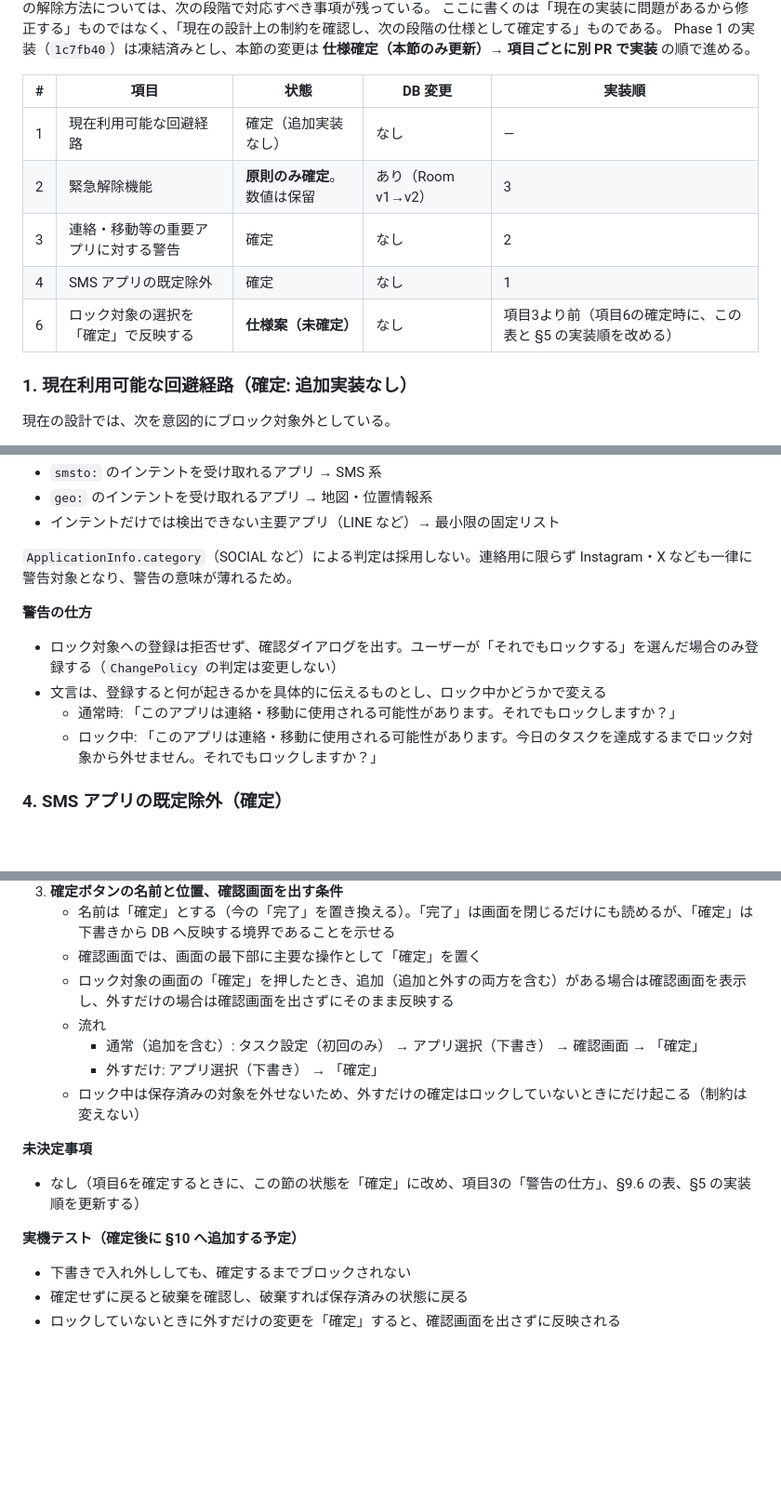
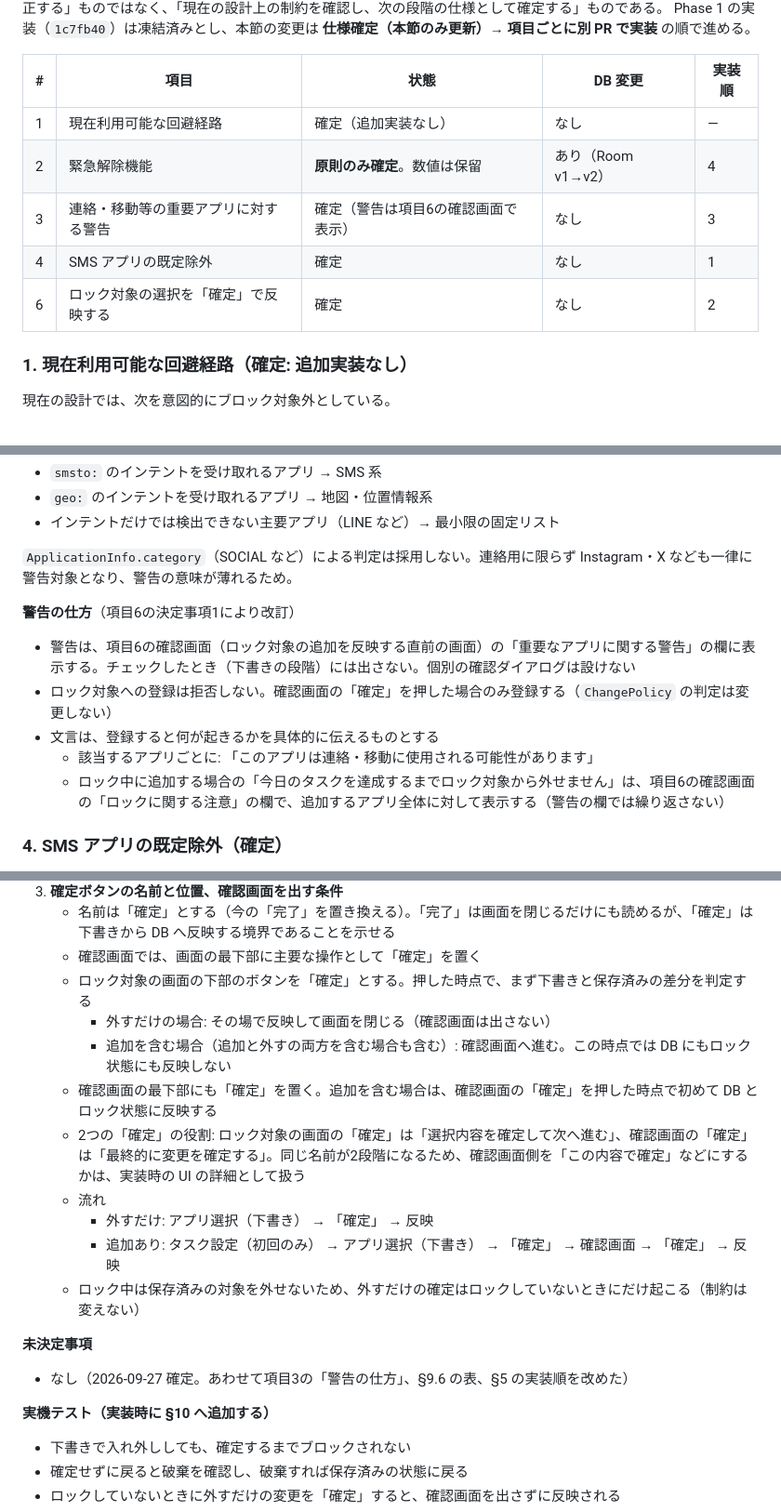
Before and after one commit to rk1010rk/fishing-marine-gis, a Markdown page: tasklock-android/docs/DESIGN.md, 3 parts joined by grey strips. Shown at 93% size. Drawn GitHub-style; blank space fills up the shorter version.

Commit message:
DESIGN.md: finalize §9.6-6 and reorder implementation to 4 → 6 → 3 → 2
Docs only; no code changes.
- Item 6 is now final. The "確定" button on the lock-target screen first
  classifies the draft: removal-only is applied immediately; anything
  with additions goes to the confirm screen, and only the confirm
  screen's "確定" writes to the DB and changes lock state. Whether to
  label the second button "この内容で確定" is left as a UI detail.
- Item 3's warning is shown in item 6's confirm screen instead of a
  per-tap dialog; the "cannot remove until today's task" notice lives
  in the confirm screen's lock section.
- §9.6 table and §5: implementation order 4 → 6 → 3 → 2 (item 4 done
  in PR #4); items 3, 4 and 6 keep LockEvaluator/Verifier/ChangePolicy
  semantics and the DB schema unchanged. Revision line added.

Co-Authored-By: Claude Opus 5.5 <noreply@anthropic.com>
Claude-Session: https://claude.ai/code/session_015FtcaPgwTARP4iY8n9iPfv

```diff
--- a/tasklock-android/docs/DESIGN.md
+++ b/tasklock-android/docs/DESIGN.md
@@ -287,10 +288,10 @@ Phase 1 の実装（`1c7fb40`）は凍結済みとし、本節の変更は **仕
 | # | 項目 | 状態 | DB 変更 | 実装順 |
 |---|---|---|---|---|
 | 1 | 現在利用可能な回避経路 | 確定（追加実装なし） | なし | — |
-| 2 | 緊急解除機能 | **原則のみ確定**。数値は保留 | あり（Room v1→v2） | 3 |
-| 3 | 連絡・移動等の重要アプリに対する警告 | 確定 | なし | 2 |
+| 2 | 緊急解除機能 | **原則のみ確定**。数値は保留 | あり（Room v1→v2） | 4 |
+| 3 | 連絡・移動等の重要アプリに対する警告 | 確定（警告は項目6の確認画面で表示） | なし | 3 |
 | 4 | SMS アプリの既定除外 | 確定 | なし | 1 |
-| 6 | ロック対象の選択を「確定」で反映する | **仕様案（未確定）** | なし | 項目3より前（項目6の確定時に、この表と §5 の実装順を改める） |
+| 6 | ロック対象の選択を「確定」で反映する | 確定 | なし | 2 |
 
 ### 1. 現在利用可能な回避経路（確定: 追加実装なし）
 現在の設計では、次を意図的にブロック対象外としている。
@@ -342,11 +343,12 @@ Phase 1 の実装（`1c7fb40`）は凍結済みとし、本節の変更は **仕
 
 `ApplicationInfo.category`（SOCIAL など）による判定は採用しない。連絡用に限らず Instagram・X なども一律に警告対象となり、警告の意味が薄れるため。
 
-**警告の仕方**
-- ロック対象への登録は拒否せず、確認ダイアログを出す。ユーザーが「それでもロックする」を選んだ場合のみ登録する（`ChangePolicy` の判定は変更しない）
-- 文言は、登録すると何が起きるかを具体的に伝えるものとし、ロック中かどうかで変える
-  - 通常時: 「このアプリは連絡・移動に使用される可能性があります。それでもロックしますか？」
-  - ロック中: 「このアプリは連絡・移動に使用される可能性があります。今日のタスクを達成するまでロック対象から外せません。それでもロックしますか？」
+**警告の仕方**（項目6の決定事項1により改訂）
+- 警告は、項目6の確認画面（ロック対象の追加を反映する直前の画面）の「重要なアプリに関する警告」の欄に表示する。チェックしたとき（下書きの段階）には出さない。個別の確認ダイアログは設けない
+- ロック対象への登録は拒否しない。確認画面の「確定」を押した場合のみ登録する（`ChangePolicy` の判定は変更しない）
+- 文言は、登録すると何が起きるかを具体的に伝えるものとする
+  - 該当するアプリごとに: 「このアプリは連絡・移動に使用される可能性があります」
+  - ロック中に追加する場合の「今日のタスクを達成するまでロック対象から外せません」は、項目6の確認画面の「ロックに関する注意」の欄で、追加するアプリ全体に対して表示する（警告の欄では繰り返さない）
 
 ### 4. SMS アプリの既定除外（確定）
 既定の SMS アプリを、電話アプリと同様にロック対象から除外する。目的は電話と同じく、緊急時の通信手段を確保することである。
@@ -398,16 +400,20 @@ Phase 1 の実装（`1c7fb40`）は凍結済みとし、本節の変更は **仕
 3. **確定ボタンの名前と位置、確認画面を出す条件**
    - 名前は「確定」とする（今の「完了」を置き換える）。「完了」は画面を閉じるだけにも読めるが、「確定」は下書きから DB へ反映する境界であることを示せる
    - 確認画面では、画面の最下部に主要な操作として「確定」を置く
-   - ロック対象の画面の「確定」を押したとき、追加（追加と外すの両方を含む）がある場合は確認画面を表示し、外すだけの場合は確認画面を出さずにそのまま反映する
+   - ロック対象の画面の下部のボタンを「確定」とする。押した時点で、まず下書きと保存済みの差分を判定する
+     - 外すだけの場合: その場で反映して画面を閉じる（確認画面は出さない）
+     - 追加を含む場合（追加と外すの両方を含む場合も含む）: 確認画面へ進む。この時点では DB にもロック状態にも反映しない
+   - 確認画面の最下部にも「確定」を置く。追加を含む場合は、確認画面の「確定」を押した時点で初めて DB とロック状態に反映する
+   - 2つの「確定」の役割: ロック対象の画面の「確定」は「選択内容を確定して次へ進む」、確認画面の「確定」は「最終的に変更を確定する」。同じ名前が2段階になるため、確認画面側を「この内容で確定」などにするかは、実装時の UI の詳細として扱う
    - 流れ
-     - 通常（追加を含む）: タスク設定（初回のみ） → アプリ選択（下書き） → 確認画面 → 「確定」
-     - 外すだけ: アプリ選択（下書き） → 「確定」
+     - 外すだけ: アプリ選択（下書き） → 「確定」 → 反映
+     - 追加あり: タスク設定（初回のみ） → アプリ選択（下書き） → 「確定」 → 確認画面 → 「確定」 → 反映
    - ロック中は保存済みの対象を外せないため、外すだけの確定はロックしていないときにだけ起こる（制約は変えない）
 
 **未決定事項**
-- なし（項目6を確定するときに、この節の状態を「確定」に改め、項目3の「警告の仕方」、§9.6 の表、§5 の実装順を更新する）
+- なし（2026-09-27 確定。あわせて項目3の「警告の仕方」、§9.6 の表、§5 の実装順を改めた）
 
-**実機テスト（確定後に §10 へ追加する予定）**
+**実機テスト（実装時に §10 へ追加する）**
 - 下書きで入れ外ししても、確定するまでブロックされない
 - 確定せずに戻ると破棄を確認し、破棄すれば保存済みの状態に戻る
 - ロックしていないときに外すだけの変更を「確定」すると、確認画面を出さずに反映される
```
Also changed, not shown: other parts of tasklock-android/docs/DESIGN.md (+4 -3 lines).
